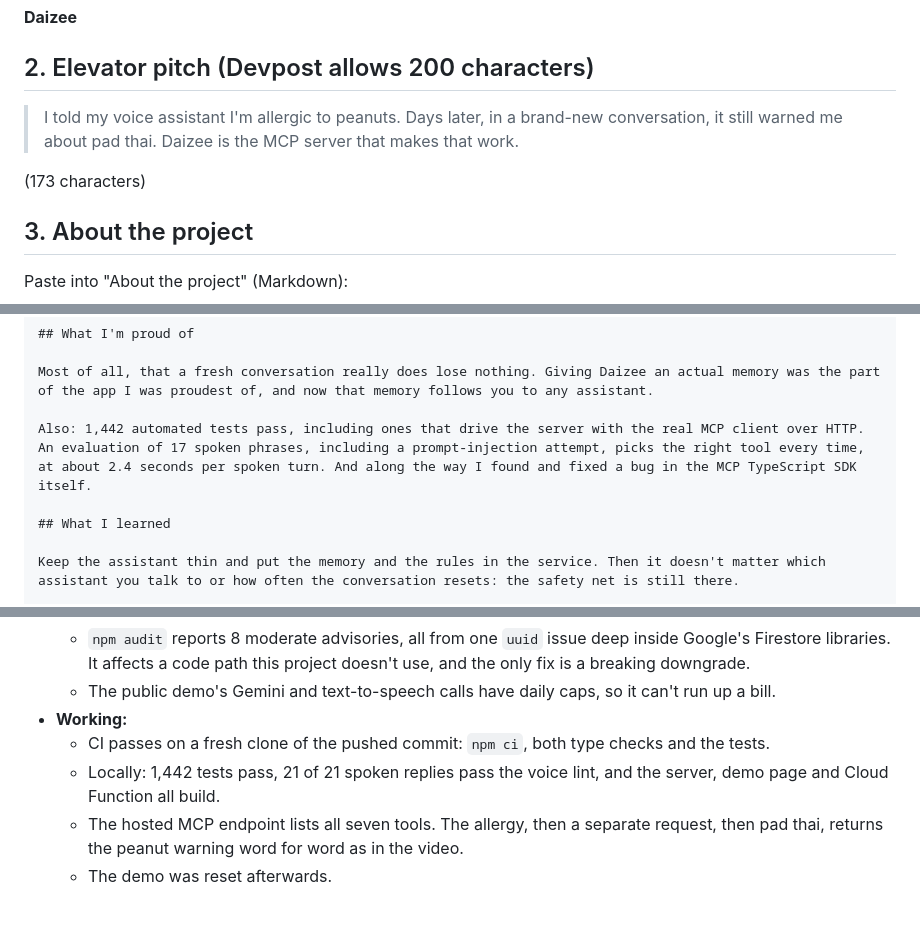
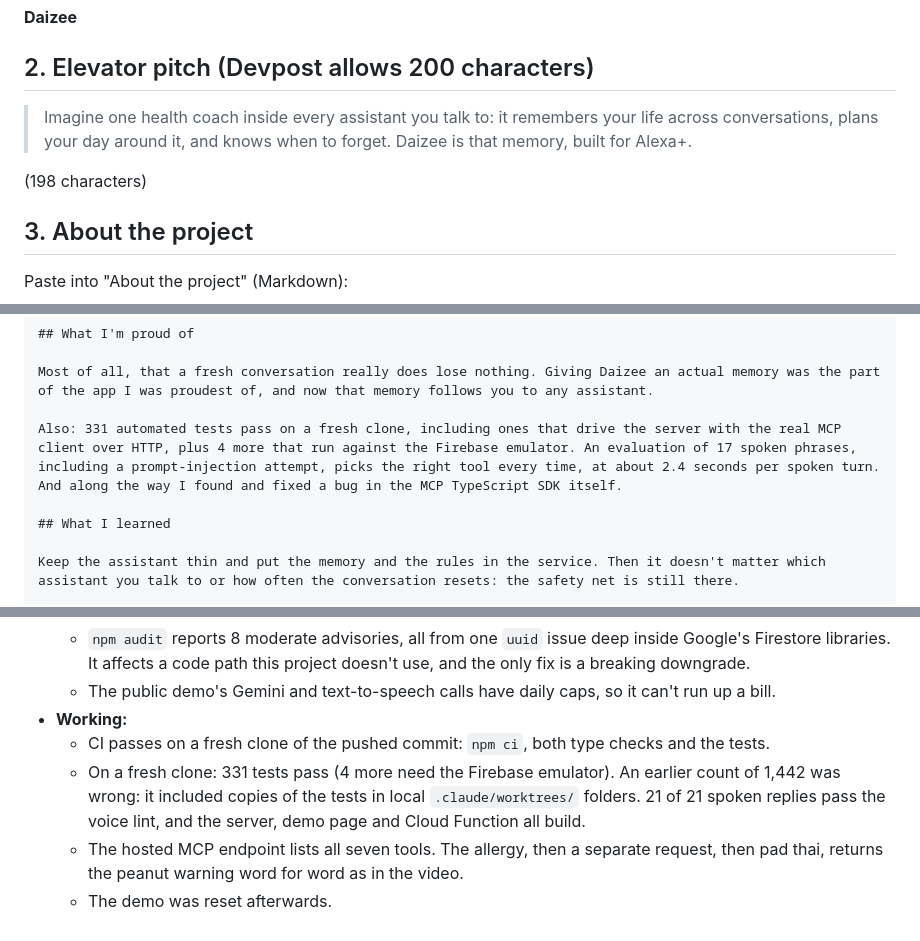
Before and after one commit to fazilnazkolambil/daizee-mcp, a Markdown page: docs/DEVPOST_SUBMISSION.md, 3 parts joined by grey strips. Rendered like a GitHub page.

Commit message:
docs: correct the test count and record the final pitch
A fresh clone runs 335 tests (331 pass, 4 need the Firebase emulator). The
earlier figure of 1,442 also counted copies of the tests in local Claude
worktree folders, which are not part of the repo. The elevator pitch now
matches the one on the Devpost page.

Co-Authored-By: Claude Opus 5.5 <noreply@anthropic.com>

```diff
--- a/docs/DEVPOST_SUBMISSION.md
+++ b/docs/DEVPOST_SUBMISSION.md
@@ -35,9 +35,9 @@ Still to do before submitting:
 
 ## 2. Elevator pitch (Devpost allows 200 characters)
 
-> I told my voice assistant I'm allergic to peanuts. Days later, in a brand-new conversation, it still warned me about pad thai. Daizee is the MCP server that makes that work.
+> Imagine one health coach inside every assistant you talk to: it remembers your life across conversations, plans your day around it, and knows when to forget. Daizee is that memory, built for Alexa+.
 
-(173 characters)
+(198 characters)
 
 ## 3. About the project
 
@@ -94,7 +94,7 @@ The other hard part was writing into a live app without being reckless. I built
 
 Most of all, that a fresh conversation really does lose nothing. Giving Daizee an actual memory was the part of the app I was proudest of, and now that memory follows you to any assistant.
 
-Also: 1,442 automated tests pass, including ones that drive the server with the real MCP client over HTTP. An evaluation of 17 spoken phrases, including a prompt-injection attempt, picks the right tool every time, at about 2.4 seconds per spoken turn. And along the way I found and fixed a bug in the MCP TypeScript SDK itself.
+Also: 331 automated tests pass on a fresh clone, including ones that drive the server with the real MCP client over HTTP, plus 4 more that run against the Firebase emulator. An evaluation of 17 spoken phrases, including a prompt-injection attempt, picks the right tool every time, at about 2.4 seconds per spoken turn. And along the way I found and fixed a bug in the MCP TypeScript SDK itself.
 
 ## What I learned
 
@@ -364,6 +364,6 @@ Worth adding, as stills from the recordings:
   - The public demo's Gemini and text-to-speech calls have daily caps, so it can't run up a bill.
 - **Working:**
   - CI passes on a fresh clone of the pushed commit: `npm ci`, both type checks and the tests.
-  - Locally: 1,442 tests pass, 21 of 21 spoken replies pass the voice lint, and the server, demo page and Cloud Function all build.
+  - On a fresh clone: 331 tests pass (4 more need the Firebase emulator). An earlier count of 1,442 was wrong: it included copies of the tests in local `.claude/worktrees/` folders. 21 of 21 spoken replies pass the voice lint, and the server, demo page and Cloud Function all build.
   - The hosted MCP endpoint lists all seven tools. The allergy, then a separate request, then pad thai, returns the peanut warning word for word as in the video.
   - The demo was reset afterwards.
```
